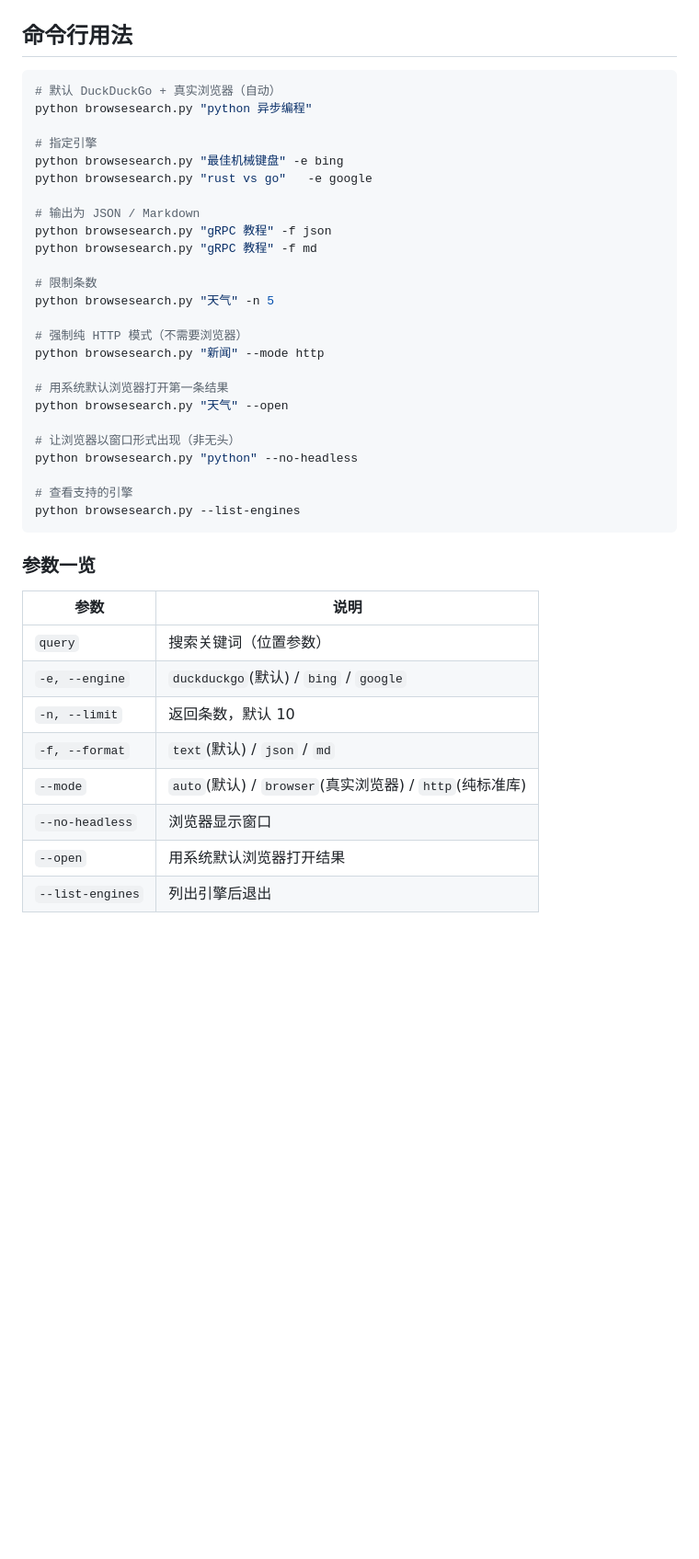
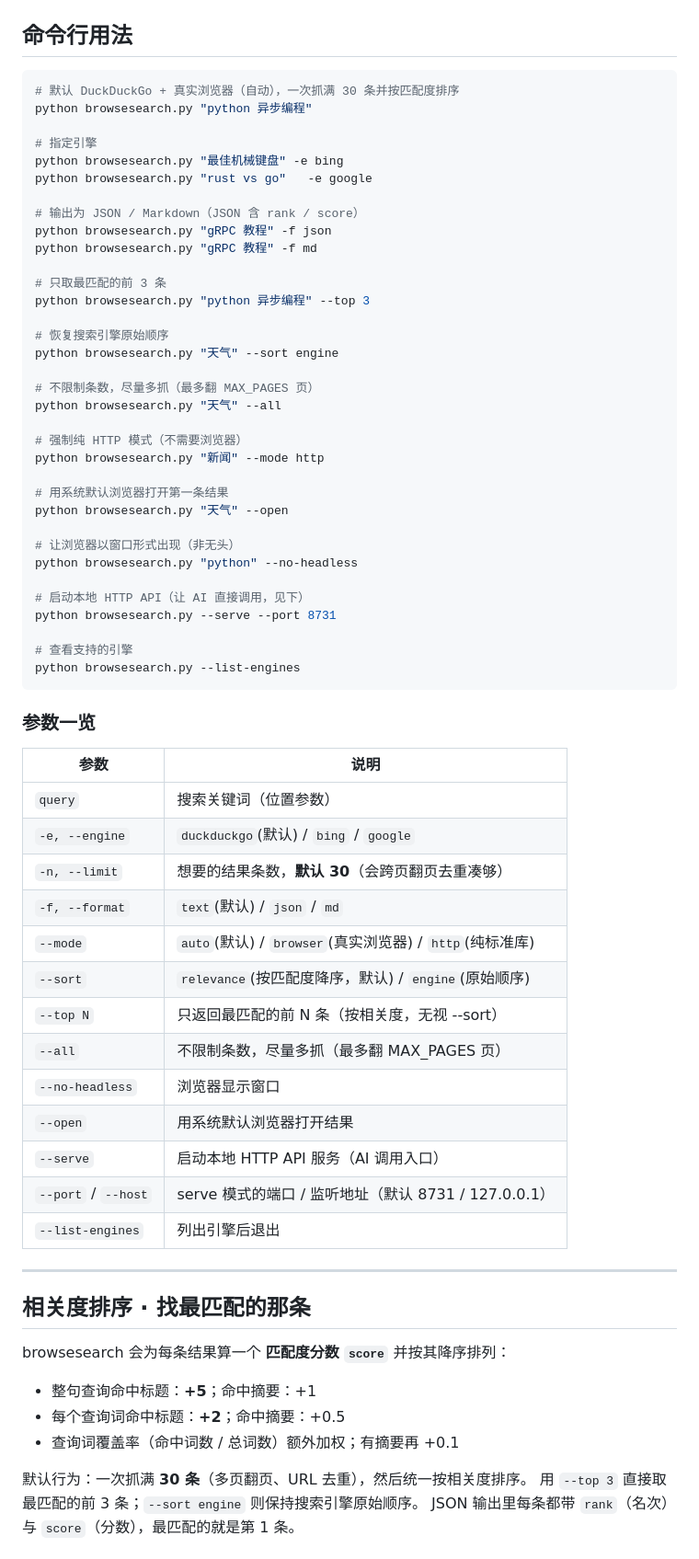
Before and after one commit to 1fzx23/browsesearch, a Markdown page: README.md, the part around one of its changes. Shown at 92% size. Rendered like a GitHub page; blank space fills up the shorter version.

````diff
--- a/README.md
+++ b/README.md
@@ -35,19 +35,25 @@ pip install browsesearch
 ## 命令行用法
 
 ```bash
-# 默认 DuckDuckGo + 真实浏览器（自动）
+# 默认 DuckDuckGo + 真实浏览器（自动），一次抓满 30 条并按匹配度排序
 python browsesearch.py "python 异步编程"
 
 # 指定引擎
 python browsesearch.py "最佳机械键盘" -e bing
 python browsesearch.py "rust vs go"   -e google
 
-# 输出为 JSON / Markdown
+# 输出为 JSON / Markdown（JSON 含 rank / score）
 python browsesearch.py "gRPC 教程" -f json
 python browsesearch.py "gRPC 教程" -f md
 
-# 限制条数
-python browsesearch.py "天气" -n 5
+# 只取最匹配的前 3 条
+python browsesearch.py "python 异步编程" --top 3
+
+# 恢复搜索引擎原始顺序
+python browsesearch.py "天气" --sort engine
+
+# 不限制条数，尽量多抓（最多翻 MAX_PAGES 页）
+python browsesearch.py "天气" --all
 
 # 强制纯 HTTP 模式（不需要浏览器）
 python browsesearch.py "新闻" --mode http
@@ -57,6 +63,9 @@ python browsesearch.py "天气" --open
 
 # 让浏览器以窗口形式出现（非无头）
 python browsesearch.py "python" --no-headless
+
+# 启动本地 HTTP API（让 AI 直接调用，见下）
+python browsesearch.py --serve --port 8731
 
 # 查看支持的引擎
 python browsesearch.py --list-engines
@@ -68,9 +77,29 @@ python browsesearch.py --list-engines
 | --- | --- |
 | `query` | 搜索关键词（位置参数） |
 | `-e, --engine` | `duckduckgo`(默认) / `bing` / `google` |
-| `-n, --limit` | 返回条数，默认 10 |
+| `-n, --limit` | 想要的结果条数，**默认 30**（会跨页翻页去重凑够） |
 | `-f, --format` | `text`(默认) / `json` / `md` |
 | `--mode` | `auto`(默认) / `browser`(真实浏览器) / `http`(纯标准库) |
+| `--sort` | `relevance`(按匹配度降序，默认) / `engine`(原始顺序) |
+| `--top N` | 只返回最匹配的前 N 条（按相关度，无视 --sort） |
+| `--all` | 不限制条数，尽量多抓（最多翻 MAX_PAGES 页） |
 | `--no-headless` | 浏览器显示窗口 |
 | `--open` | 用系统默认浏览器打开结果 |
+| `--serve` | 启动本地 HTTP API 服务（AI 调用入口） |
+| `--port` / `--host` | serve 模式的端口 / 监听地址（默认 8731 / 127.0.0.1） |
 | `--list-engines` | 列出引擎后退出 |
+
+---
+
+## 相关度排序 · 找最匹配的那条
+
+browsesearch 会为每条结果算一个 **匹配度分数 `score`** 并按其降序排列：
+
+- 整句查询命中标题：**+5**；命中摘要：+1
+- 每个查询词命中标题：**+2**；命中摘要：+0.5
+- 查询词覆盖率（命中词数 / 总词数）额外加权；有摘要再 +0.1
+
+默认行为：一次抓满 **30 条**（多页翻页、URL 去重），然后统一按相关度排序。
+用 `--top 3` 直接取最匹配的前 3 条；`--sort engine` 则保持搜索引擎原始顺序。
+JSON 输出里每条都带 `rank`（名次）与 `score`（分数），最匹配的就是第 1 条。
+
````
Also changed, not shown: other parts of README.md (+54 -3 lines).
